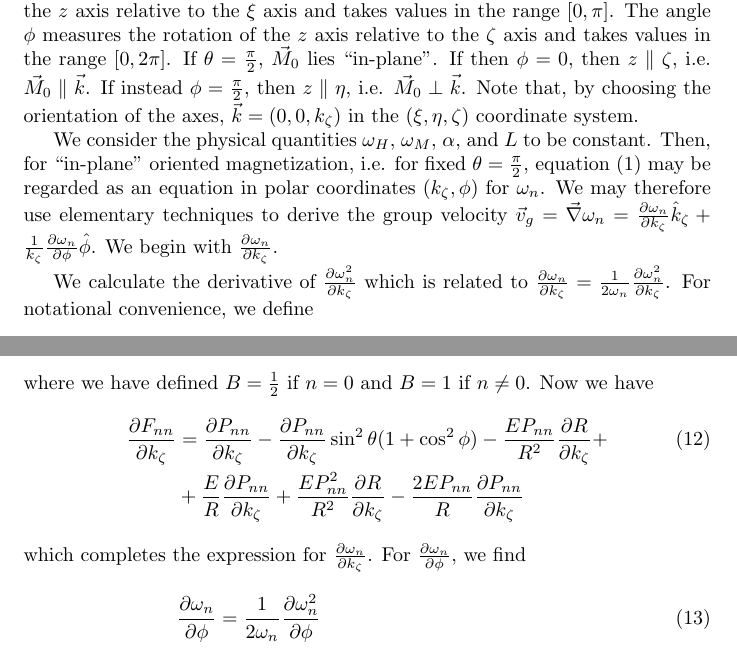
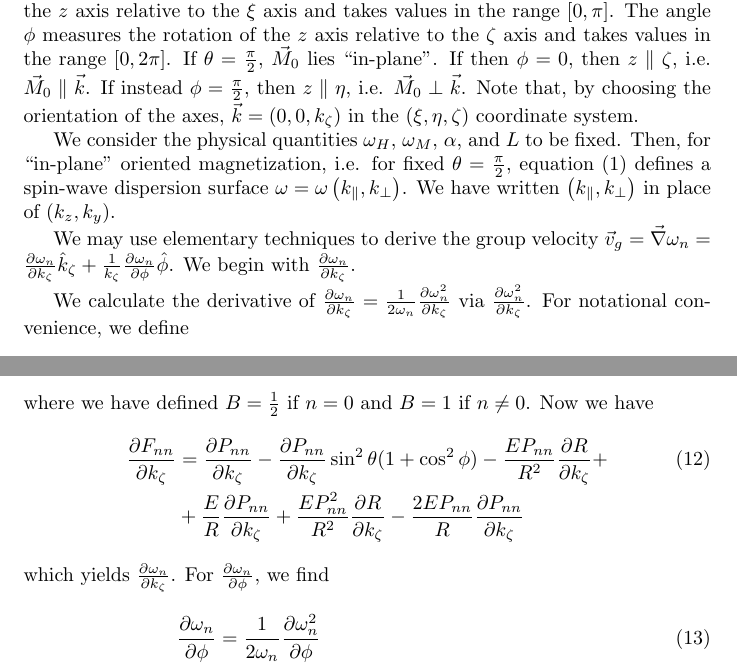
Before and after one commit to erje-xx/boris, a LaTeX paper (boris_writeup.tex): two parts of pages 2 and 3 of 7, joined at a grey line, cut so that both start at the same text. Compiled offline with pdfLaTeX.

Commit message:
furthering the rewrite

```diff
--- a/boris_writeup.tex
+++ b/boris_writeup.tex
@@ -34,9 +34,11 @@ K \& S defined $\omega_{H} = \mu_{0} |g| H_{i}$ and $\omega_{M} = \mu_{0} |g| M_
 
 K \& S utilize two coordinate systems. The first $(\xi,\eta,\zeta)$ system is oriented such that the $\xi$ direction lies parallel to the film normal vector, if the film is considered as a plane with $L=0$. The upper and lower surfaces of the film lie at $\xi = \frac{L}{2}$ and $\xi = \frac{-L}{2}$, respectively. Furthermore, the direction of spin-wave propagation is oriented along the $\zeta$ direction. The second $(x,y,z)$ system is oriented such that the $z$ axis lies parallel to the saturation magnetization $\vec{M}_{0}$ and the internal static magnetic field $\vec{H}_{i}$. The angle $\theta$ measures the rotation of the $z$ axis relative to the $\xi$ axis and takes values in the range $[0,\pi]$. The angle $\phi$ measures the rotation of the $z$ axis relative to the $\zeta$ axis and takes values in the range $[0, 2 \pi]$. If $\theta = \frac{\pi}{2}$, $\vec{M}_{0}$ lies ``in-plane". If then $\phi = 0$, then $z \parallel \zeta$, i.e. $\vec{M}_{0} \parallel \vec{k}$. If instead $\phi = \frac{\pi}{2}$, then $z \parallel \eta$, i.e. $\vec{M}_{0} \perp \vec{k}$. Note that, by choosing the orientation of the axes, $\vec{k} = (0,0,k_{\zeta})$ in the $(\xi,\eta,\zeta)$ coordinate system.
 
-We consider the physical quantities $\omega_{H}$, $\omega_{M}$, $\alpha$, and $L$ to be constant. Then, for ``in-plane" oriented magnetization, i.e. for fixed $\theta = \frac{\pi}{2}$, equation (\ref{dispersion_main}) may be regarded as an equation in polar coordinates $(k_{\zeta},\phi)$ for $\omega_{n}$. We may therefore use elementary techniques to derive the group velocity $\vec{v}_{g} = \vec{\nabla} \omega_{n} = \frac{\partial \omega_{n}}{\partial k_{\zeta}} \hat{k}_{\zeta} + \frac{1}{k_{\zeta}} \frac{\partial \omega_{n}}{\partial \phi} \hat{\phi}$. We begin with $\frac{\partial \omega_{n}}{\partial k_{\zeta}}$.
+We consider the physical quantities $\omega_{H}$, $\omega_{M}$, $\alpha$, and $L$ to be fixed. Then, for ``in-plane" oriented magnetization, i.e. for fixed $\theta = \frac{\pi}{2}$, equation (\ref{dispersion_main}) defines a spin-wave dispersion surface $\omega = \omega \left(k_{\parallel} , k_{\perp} \right)$. We have written $\left( k_{\parallel}, k_{\perp} \right)$ in place of $\left( k_{z} , k_{y} \right)$.
 
-We calculate the derivative of $\frac{\partial \omega_{n}^2}{\partial k_{\zeta}}$ which is related to $\frac{\partial \omega_{n}}{\partial k_{\zeta}} = \frac{1}{2 \omega_{n}} \frac{\partial \omega_{n}^2}{\partial k_{\zeta}}$. For notational convenience, we define
+We may use elementary techniques to derive the group velocity $\vec{v}_{g} = \vec{\nabla} \omega_{n} = \frac{\partial \omega_{n}}{\partial k_{\zeta}} \hat{k}_{\zeta} + \frac{1}{k_{\zeta}} \frac{\partial \omega_{n}}{\partial \phi} \hat{\phi}$. We begin with $\frac{\partial \omega_{n}}{\partial k_{\zeta}}$.
+
+We calculate the derivative of $\frac{\partial \omega_{n}}{\partial k_{\zeta}} = \frac{1}{2 \omega_{n}} \frac{\partial \omega_{n}^2}{\partial k_{\zeta}}$ via $\frac{\partial \omega_{n}^2}{\partial k_{\zeta}}$. For notational convenience, we define
 \begin{align}
 R &= \omega_{H} + \alpha \omega_{M} k_{n}^2 \\
 S &= \frac{\omega_{M} P_{nn} (1 - P_{nn}) \sin^2{\theta}}{R} \\
@@ -58,7 +60,7 @@ Now we have
 \frac{\partial F_{nn}}{\partial k_{\zeta}} &= \frac{\partial P_{nn}}{\partial k_{\zeta}} - \frac{\partial P_{nn}}{\partial k_{\zeta}} \sin^2{\theta} (1 + \cos^2{\phi}) - \frac{E P_{nn}}{R^2} \frac{\partial R}{\partial k_{\zeta}} + \\
 &+ \frac{E}{R} \frac{\partial P_{nn}}{\partial k_{\zeta}}  + \frac{E P_{nn}^2}{R^2} \frac{\partial R}{\partial k_{\zeta}} - \frac{2 E P_{nn}}{R} \frac{\partial P_{nn}}{\partial k_{\zeta}} \nonumber
 \end{align}
-which completes the expression for $\frac{\partial \omega_{n}}{\partial k_{\zeta}}$. For $\frac{\partial \omega_{n}}{\partial \phi}$, we find
+which yields $\frac{\partial \omega_{n}}{\partial k_{\zeta}}$. For $\frac{\partial \omega_{n}}{\partial \phi}$, we find
 \begin{align}
 \frac{\partial \omega_{n}}{\partial \phi} &= \frac{1}{2 \omega_{n}} \frac{\partial \omega_{n}^2}{\partial \phi} \\
 \frac{\partial \omega_{n}^2}{\partial \phi} &= R \omega_{M} \frac{\partial F_{nn}}{\partial \phi} \\
```
Also changed, not shown: boris_writeup.pdf, boris_writeup.tex (2 more changed lines).
